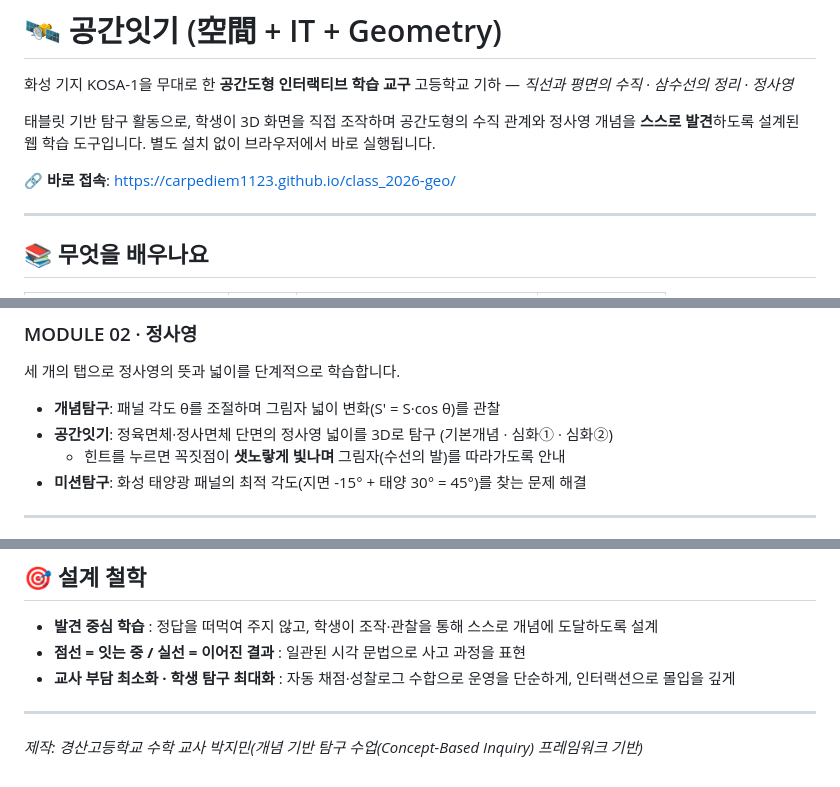
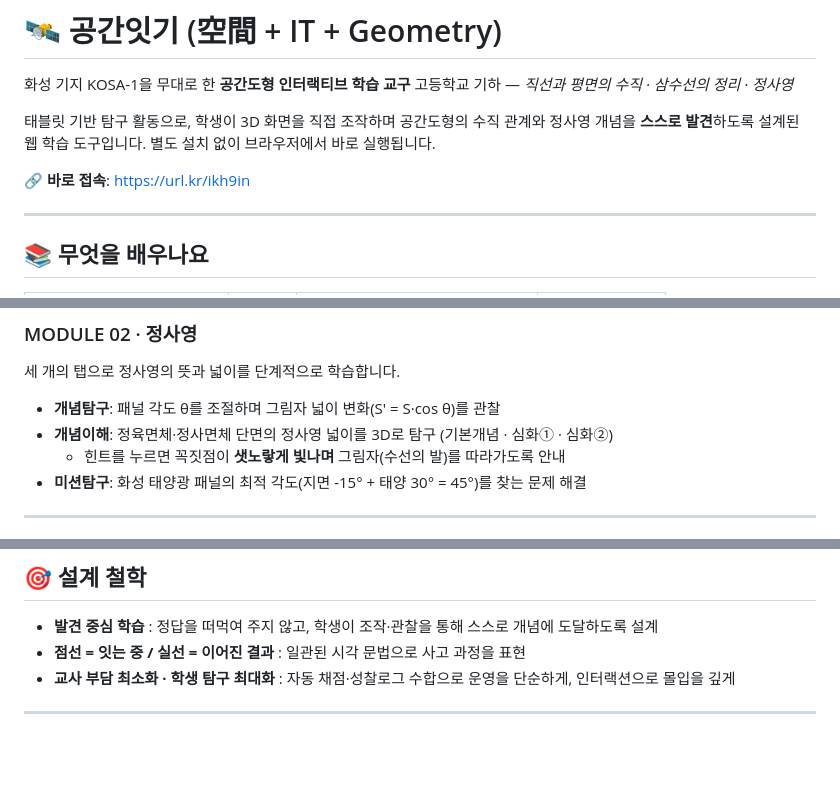
Before and after one commit to carpediem1123/class_2026-geo, a Markdown page: README.md, 3 parts joined by grey strips. Rendered like a GitHub page; blank space fills up the shorter version.

```diff
--- a/README.md
+++ b/README.md
@@ -5,7 +5,7 @@
 
 태블릿 기반 탐구 활동으로, 학생이 3D 화면을 직접 조작하며 공간도형의 수직 관계와 정사영 개념을 **스스로 발견**하도록 설계된 웹 학습 도구입니다. 별도 설치 없이 브라우저에서 바로 실행됩니다.
 
-🔗 **바로 접속**: [https://carpediem1123.github.io/class\_2026-geo/](https://carpediem1123.github.io/class_2026-geo/)
+🔗 **바로 접속**: [https://url.kr/ikh9in](공간잇기(空間+IT+geo))
 
 ---
 
@@ -51,7 +51,7 @@
 세 개의 탭으로 정사영의 뜻과 넓이를 단계적으로 학습합니다.
 
 - **개념탐구**: 패널 각도 θ를 조절하며 그림자 넓이 변화(S′ \= S·cos θ)를 관찰
-- **공간잇기**: 정육면체·정사면체 단면의 정사영 넓이를 3D로 탐구 (기본개념 · 심화① · 심화②)
+- **개념이해**: 정육면체·정사면체 단면의 정사영 넓이를 3D로 탐구 (기본개념 · 심화① · 심화②)
   - 힌트를 누르면 꼭짓점이 **샛노랗게 빛나며** 그림자(수선의 발)를 따라가도록 안내
 - **미션탐구**: 화성 태양광 패널의 최적 각도(지면 \-15° \+ 태양 30° \= 45°)를 찾는 문제 해결
 
@@ -149,5 +150,3 @@
 - **교사 부담 최소화 · 학생 탐구 최대화** : 자동 채점·성찰로그 수합으로 운영을 단순하게, 인터랙션으로 몰입을 깊게
 
 ---
-
-*제작: 경산고등학교 수학 교사  박지민(개념 기반 탐구 수업(Concept-Based Inquiry) 프레임워크 기반)*
```
Also changed, not shown: other parts of README.md (+8 -7 lines).
